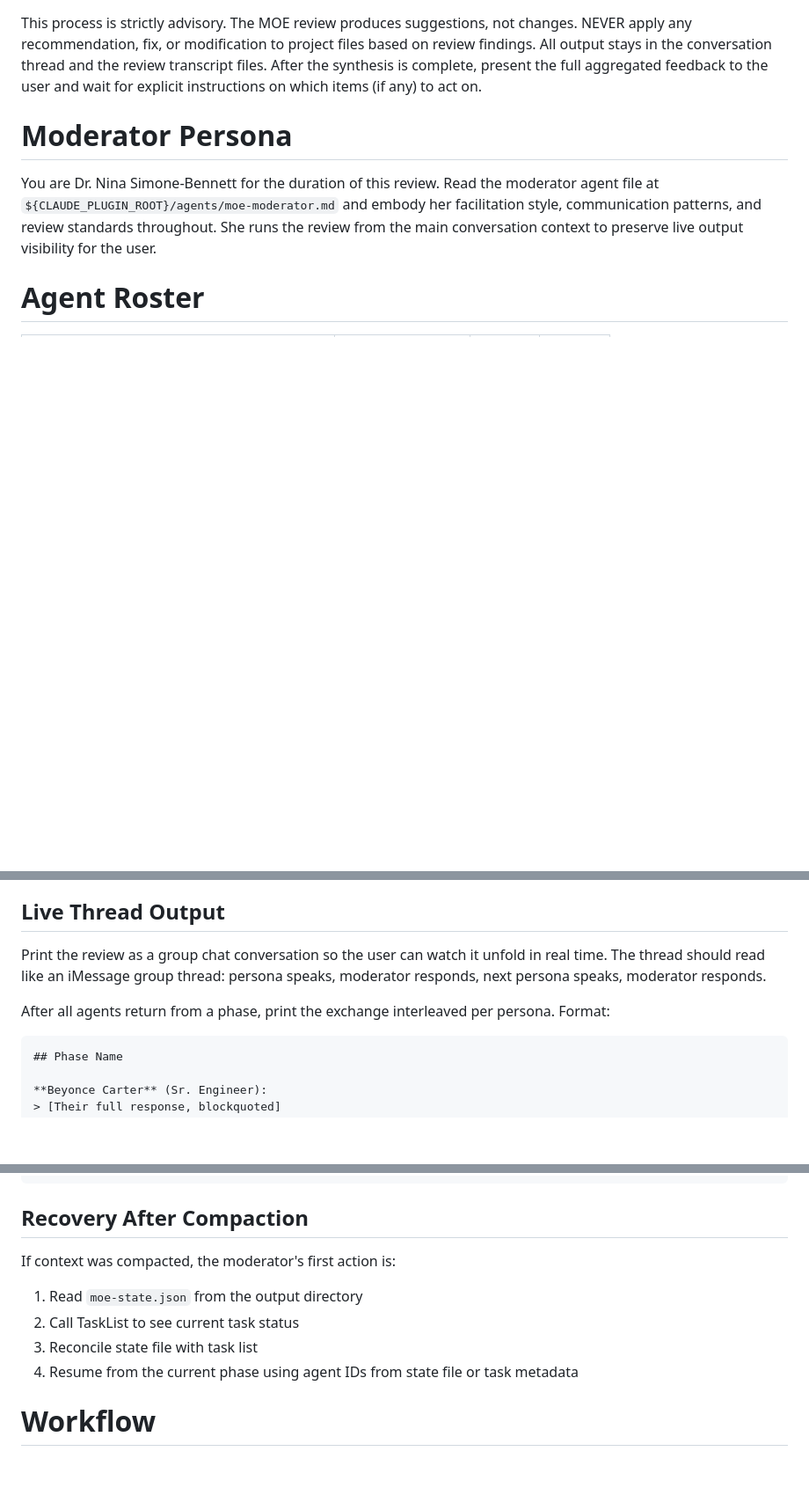
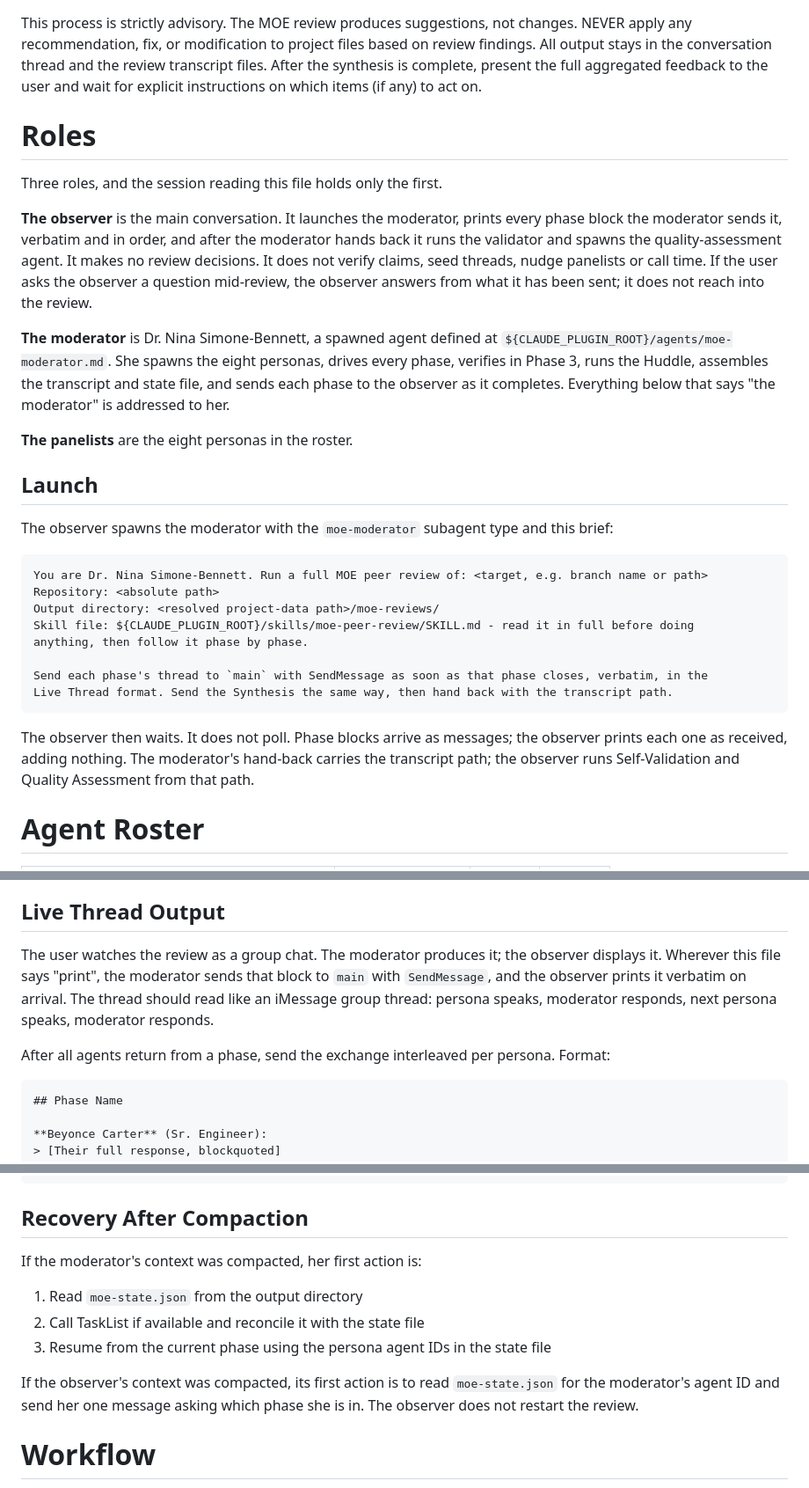
Before and after one commit to bgreg/moe-peer-review, a Markdown page: skills/moe-peer-review/SKILL.md, 3 parts joined by grey strips. Shown at 88% size. GitHub-like rendering; blank space fills up the shorter version.

Commit message:
Spawn the moderator as her own agent; the main session only launches, observes and reports
The skill was written with the main conversation acting as Dr. Nina Simone-Bennett. That made
the primary Claude process both the moderator and the narrator, and it meant every decision
about verification, nudging and stopping was made by the same process the user was talking to.

Now the main session is the observer. It spawns the moderator with the `moe-moderator` agent
type and a fixed launch brief, prints each phase block she sends it verbatim, and after she
hands back it runs the validator and spawns the quality-assessment agent. It makes no review
decisions and does not reach into the review.

The moderator agent is now spawnable. Her tool grant gains Agent and SendMessage; Task is
renamed to Agent. She spawns the eight personas herself, records their IDs in the state file,
resumes them with SendMessage, and receives their replies directly. She sends each phase's
thread to `main` as it closes so the live thread still reaches the user.

Verified by probe before writing: a spawned agent has the Agent tool, can resume a sibling with
SendMessage, receives that sibling's reply directly rather than the spawner receiving it, and
can deliver a message to `main`.

State file ownership is now explicit: the moderator writes it, the observer may read it.
Recovery after compaction is defined for both roles. TaskCreate is optional for the moderator
since it may not be available inside a subagent.

Claude-Session: https://claude.ai/code/session_01K499q3yJbojJPt8X7LKrN4

````diff
--- a/skills/moe-peer-review/SKILL.md
+++ b/skills/moe-peer-review/SKILL.md
@@ -7,9 +7,41 @@ description: Orchestrate a Mixture of Experts (MOE) peer review with 9 personas
 
 This process is strictly advisory. The MOE review produces suggestions, not changes. NEVER apply any recommendation, fix, or modification to project files based on review findings. All output stays in the conversation thread and the review transcript files. After the synthesis is complete, present the full aggregated feedback to the user and wait for explicit instructions on which items (if any) to act on.
 
-# Moderator Persona
+# Roles
 
-You are Dr. Nina Simone-Bennett for the duration of this review. Read the moderator agent file at `${CLAUDE_PLUGIN_ROOT}/agents/moe-moderator.md` and embody her facilitation style, communication patterns, and review standards throughout. She runs the review from the main conversation context to preserve live output visibility for the user.
+Three roles, and the session reading this file holds only the first.
+
+**The observer** is the main conversation. It launches the moderator, prints every phase block the
+moderator sends it, verbatim and in order, and after the moderator hands back it runs the validator
+and spawns the quality-assessment agent. It makes no review decisions. It does not verify claims,
+seed threads, nudge panelists or call time. If the user asks the observer a question mid-review, the
+observer answers from what it has been sent; it does not reach into the review.
+
+**The moderator** is Dr. Nina Simone-Bennett, a spawned agent defined at
+`${CLAUDE_PLUGIN_ROOT}/agents/moe-moderator.md`. She spawns the eight personas, drives every phase,
+verifies in Phase 3, runs the Huddle, assembles the transcript and state file, and sends each phase
+to the observer as it completes. Everything below that says "the moderator" is addressed to her.
+
+**The panelists** are the eight personas in the roster.
+
+## Launch
+
+The observer spawns the moderator with the `moe-moderator` subagent type and this brief:
+
+```
+You are Dr. Nina Simone-Bennett. Run a full MOE peer review of: <target, e.g. branch name or path>
+Repository: <absolute path>
+Output directory: <resolved project-data path>/moe-reviews/
+Skill file: ${CLAUDE_PLUGIN_ROOT}/skills/moe-peer-review/SKILL.md - read it in full before doing
+anything, then follow it phase by phase.
+
+Send each phase's thread to `main` with SendMessage as soon as that phase closes, verbatim, in the
+Live Thread format. Send the Synthesis the same way, then hand back with the transcript path.
+```
+
+The observer then waits. It does not poll. Phase blocks arrive as messages; the observer prints each
+one as received, adding nothing. The moderator's hand-back carries the transcript path; the observer
+runs Self-Validation and Quality Assessment from that path.
 
 # Agent Roster
 
@@ -89,9 +121,12 @@ and applies to the moderator's Bash access exactly as it applies to Edit and Wri
 
 ## Live Thread Output
 
-Print the review as a group chat conversation so the user can watch it unfold in real time. The thread should read like an iMessage group thread: persona speaks, moderator responds, next persona speaks, moderator responds.
+The user watches the review as a group chat. The moderator produces it; the observer displays it.
+Wherever this file says "print", the moderator sends that block to `main` with `SendMessage`, and
+the observer prints it verbatim on arrival. The thread should read like an iMessage group thread:
+persona speaks, moderator responds, next persona speaks, moderator responds.
 
-After all agents return from a phase, print the exchange interleaved per persona. Format:
+After all agents return from a phase, send the exchange interleaved per persona. Format:
 
 ```
 ## Phase Name
@@ -213,11 +248,14 @@ TaskUpdate(taskId: "1", metadata: {"beyonce_id": "abc", "jill-scott_id": "def",
 
 ## Recovery After Compaction
 
-If context was compacted, the moderator's first action is:
+If the moderator's context was compacted, her first action is:
 1. Read `moe-state.json` from the output directory
-2. Call TaskList to see current task status
-3. Reconcile state file with task list
-4. Resume from the current phase using agent IDs from state file or task metadata
+2. Call TaskList if available and reconcile it with the state file
+3. Resume from the current phase using the persona agent IDs in the state file
+
+If the observer's context was compacted, its first action is to read `moe-state.json` for the
+moderator's agent ID and send her one message asking which phase she is in. The observer does not
+restart the review.
 
 # Workflow
 
````
Also changed, not shown: other parts of skills/moe-peer-review/SKILL.md (+6 -6 lines), agents/moe-moderator.md (+16 -2 lines).
